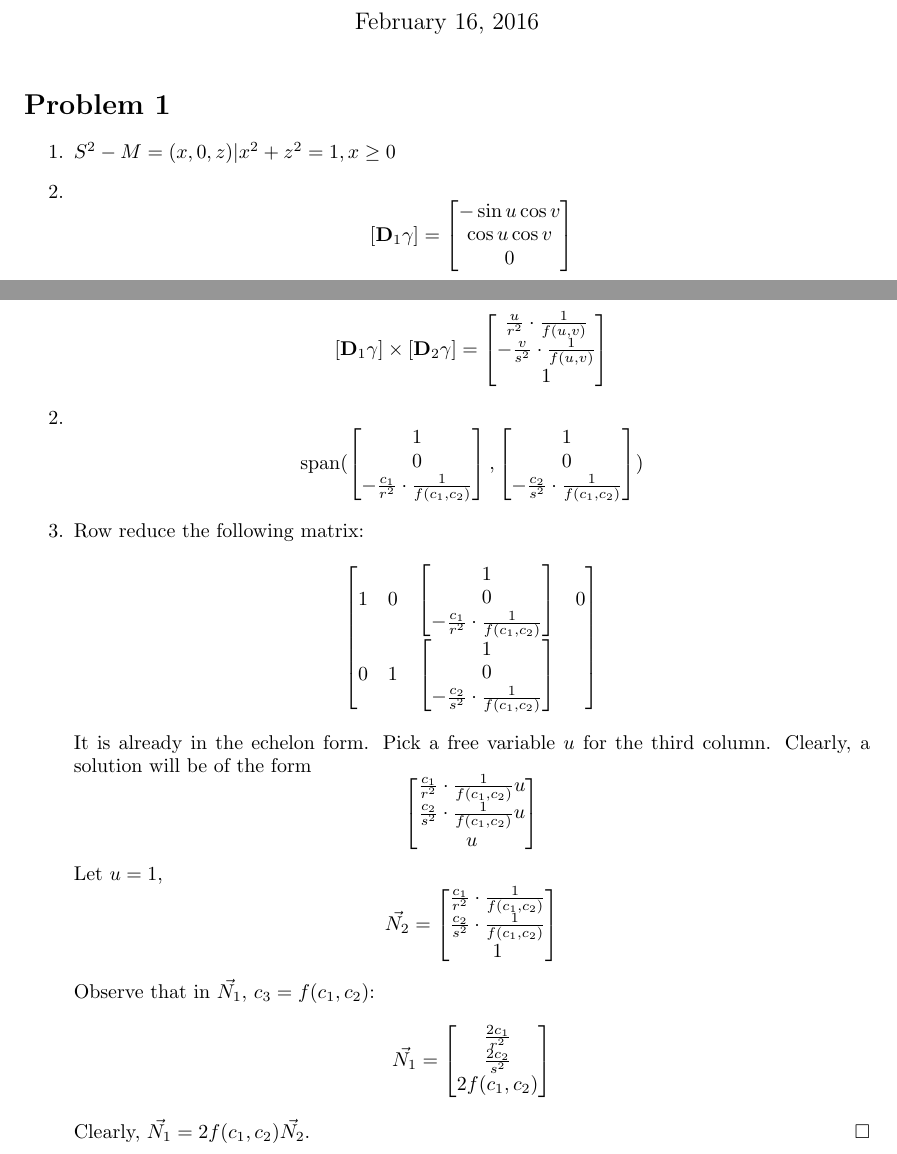
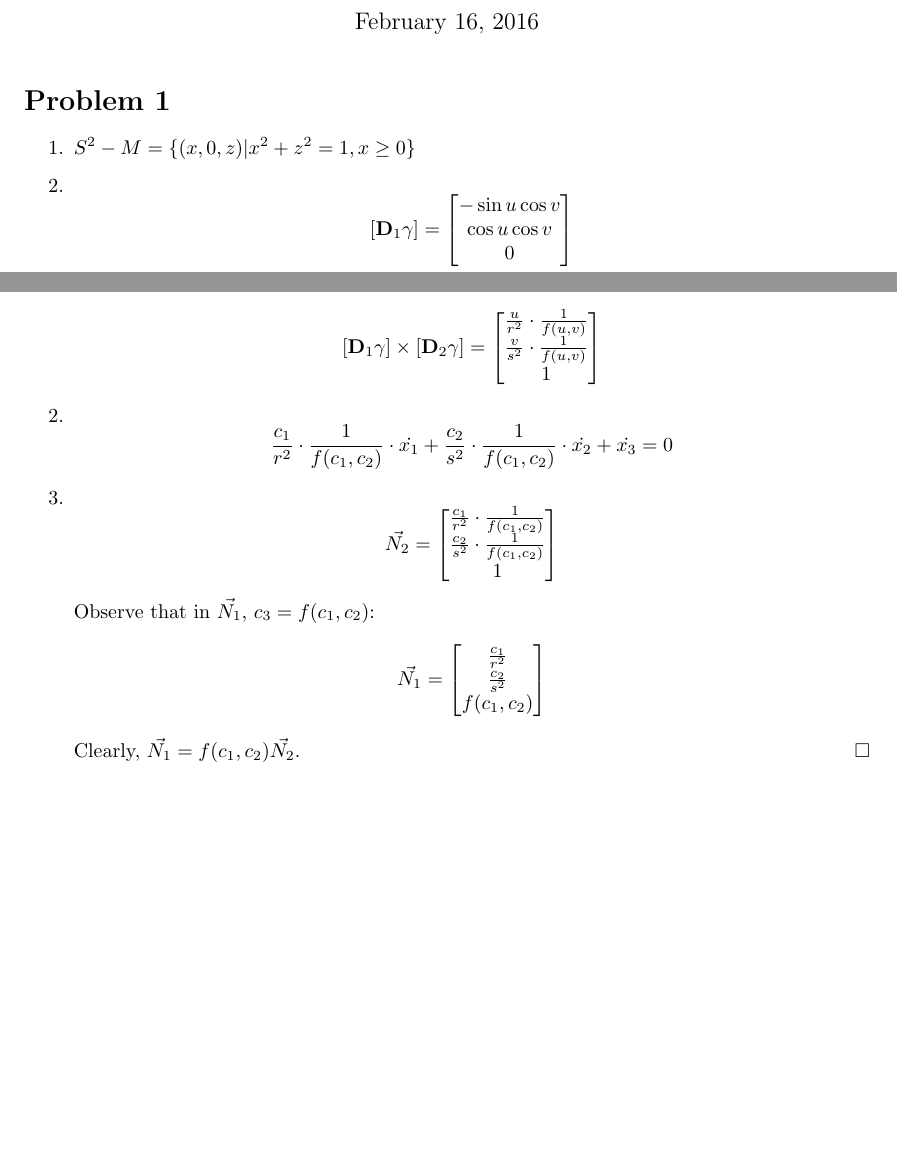
Before and after one commit to notcome/wi16-multivariable-calculus, a LaTeX problem sheet (HW5.tex): two parts of pages 1 and 2 of 2, joined at a grey line, cut so that both start at the same text, the shorter picture padded with empty space. Compiled offline with pdfLaTeX.

Commit message:
fix some bugs

```diff
--- a/HW5.tex
+++ b/HW5.tex
@@ -61,36 +61,25 @@ $$[\mathbf{D}_2\gamma] = \bmat{0\\1\\
 -\frac{v}{s^2}\cdot\frac{1}{f(u, v)}}$$
 $$[\mathbf{D}_1\gamma] \times [\mathbf{D}_2\gamma] =
 \bmat{
- \frac{u}{r^2}\cdot\frac{1}{f(u, v)}\\
--\frac{v}{s^2}\cdot\frac{1}{f(u, v)}\\
- 1}$$
+\frac{u}{r^2}\cdot\frac{1}{f(u, v)}\\
+\frac{v}{s^2}\cdot\frac{1}{f(u, v)}\\
+1}$$
 
 %%%% %%%% %%%% %%%% %%%% %%%% %%%% %%%% %%%% %%%% %%%% %%%% %%%% %%%% %%%% %%%%|
 \item
-$$\operatorname{span}(
-\bmat{1\\0\\-\frac{c_1}{r^2}\cdot\frac{1}{f(c_1, c_2)}},
-\bmat{1\\0\\-\frac{c_2}{s^2}\cdot\frac{1}{f(c_1, c_2)}})$$
+$$\frac{c_1}{r^2}\cdot\frac{1}{f(c_1, c_2)} \cdot \dot{x_1} +
+  \frac{c_2}{s^2}\cdot\frac{1}{f(c_1, c_2)} \cdot \dot{x_2} +
+  \dot{x_3} = 0$$
 
 %%%% %%%% %%%% %%%% %%%% %%%% %%%% %%%% %%%% %%%% %%%% %%%% %%%% %%%% %%%% %%%%|
 \item
-Row reduce the following matrix:
-$$\bmat{
-1 & 0 & \bmat{1\\0\\-\frac{c_1}{r^2}\cdot\frac{1}{f(c_1, c_2)}} & 0\\
-0 & 1 & \bmat{1\\0\\-\frac{c_2}{s^2}\cdot\frac{1}{f(c_1, c_2)}}}$$
-It is already in the echelon form. Pick a free variable $u$ for the third
-column. Clearly, a solution will be of the form
-$$\bmat{
-\frac{c_1}{r^2}\cdot\frac{1}{f(c_1, c_2)}u\\
-\frac{c_2}{s^2}\cdot\frac{1}{f(c_1, c_2)}u\\
-u}$$
-Let $u = 1$,
 $$\vec{N_2} = \bmat{
 \frac{c_1}{r^2}\cdot\frac{1}{f(c_1, c_2)}\\
 \frac{c_2}{s^2}\cdot\frac{1}{f(c_1, c_2)}\\
 1}$$
 Observe that in $\vec{N_1}$, $c_3 = f(c_1, c_2)$:
-$$\vec{N_1} = \bmat{\frac{2c_1}{r^2}\\\frac{2c_2}{s^2}\\2f(c_1, c_2)}$$
-Clearly, $\vec{N_1} = 2f(c_1, c_2)\vec{N_2}$. \QED
+$$\vec{N_1} = \bmat{\frac{c_1}{r^2}\\\frac{c_2}{s^2}\\f(c_1, c_2)}$$
+Clearly, $\vec{N_1} = f(c_1, c_2)\vec{N_2}$. \QED
 \end{enumerate}
 \end{problem}
 
```
Also changed, not shown: HW5.tex (16 more changed lines).
